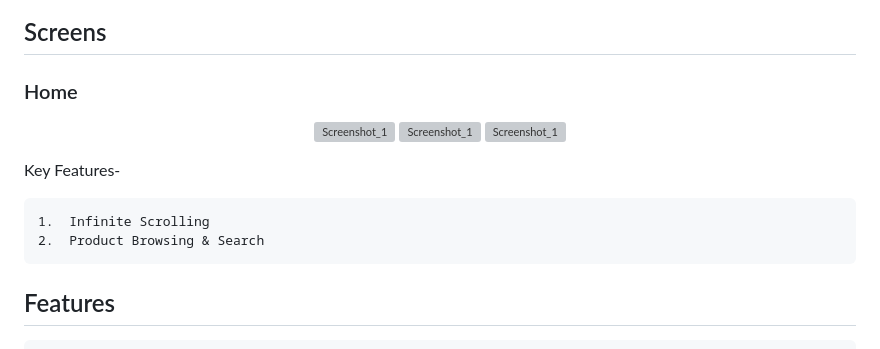
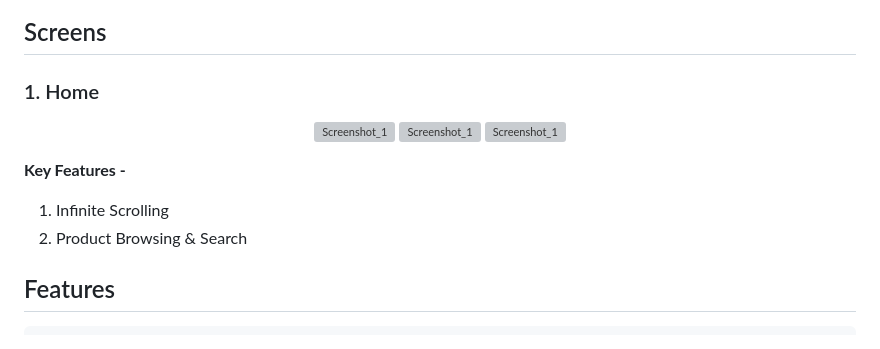
Before and after one commit to arsh-meharwal/Maxmol, a Markdown page: README.md, the part around the change. Drawn GitHub-style; grey boxes are pictures that could not be loaded.

```diff
--- a/README.md
+++ b/README.md
@@ -15,17 +15,16 @@ Welcome to Maxmol, a fully-featured React Native e-commerce mobile application I
 
 ## Screens
 
-### Home
+### 1. Home
 <p align="center">
   <img src="https://github.com/user-attachments/assets/68f5023f-064a-44fd-8bff-665c5cd55cce" alt="Screenshot_1" width="200" height="450"/>
   <img src="https://github.com/user-attachments/assets/4e69f918-2b7e-4b68-8952-b3ca3c2e4555" alt="Screenshot_1" width="200" height="450"/>
   <img src="https://github.com/user-attachments/assets/bdb4f717-becd-44ee-963c-85f797997f23" alt="Screenshot_1" width="200" height="450"/>
 </p>
 
-Key Features-
-
-	1.	Infinite Scrolling
-	2.	Product Browsing & Search
+**Key Features -**
+1. Infinite Scrolling
+2. Product Browsing & Search
 
 
 
```
